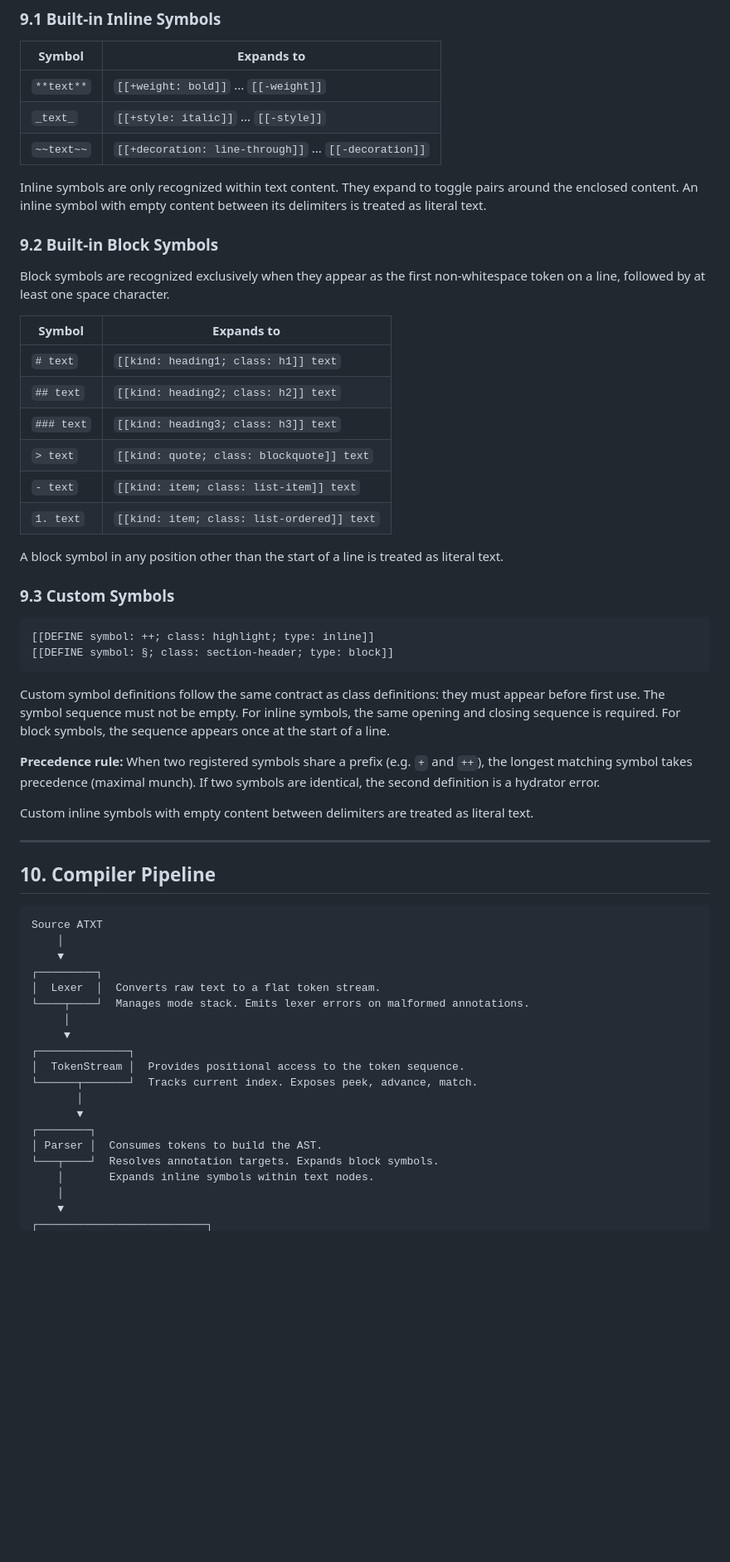
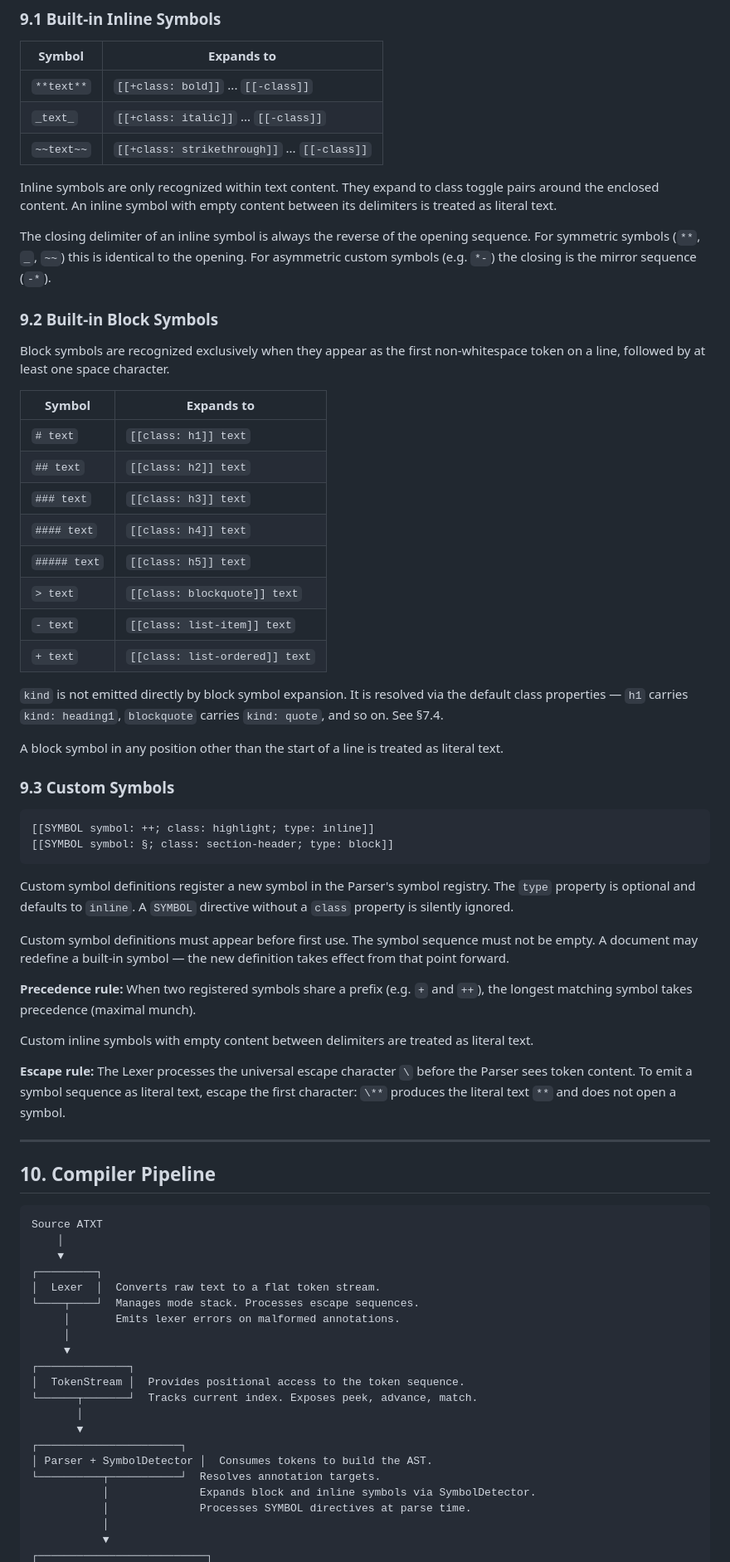
Before and after one commit to Luiz-Filipe26/atxt-editor, a Markdown page: SPEC.md, the part around one of its changes. Shown at 83% size. Rendered like a GitHub page; blank space fills up the shorter version.

Commit message:
docs(spec): update symbol system, IR structure, directives, and escape rules

````diff
--- a/SPEC.md
+++ b/SPEC.md
@@ -493,11 +506,13 @@ Symbols are syntactic sugar that the Parser expands into annotations. The Hydrat
 
 | Symbol | Expands to |
 |---|---|
-| `**text**` | `[[+weight: bold]]` ... `[[-weight]]` |
-| `_text_` | `[[+style: italic]]` ... `[[-style]]` |
-| `~~text~~` | `[[+decoration: line-through]]` ... `[[-decoration]]` |
+| `**text**` | `[[+class: bold]]` ... `[[-class]]` |
+| `_text_` | `[[+class: italic]]` ... `[[-class]]` |
+| `~~text~~` | `[[+class: strikethrough]]` ... `[[-class]]` |
 
-Inline symbols are only recognized within text content. They expand to toggle pairs around the enclosed content. An inline symbol with empty content between its delimiters is treated as literal text.
+Inline symbols are only recognized within text content. They expand to class toggle pairs around the enclosed content. An inline symbol with empty content between its delimiters is treated as literal text.
+
+The closing delimiter of an inline symbol is always the reverse of the opening sequence. For symmetric symbols (`**`, `_`, `~~`) this is identical to the opening. For asymmetric custom symbols (e.g. `*-`) the closing is the mirror sequence (`-*`).
 
 ### 9.2 Built-in Block Symbols
 
@@ -505,27 +520,35 @@ Block symbols are recognized exclusively when they appear as the first non-white
 
 | Symbol | Expands to |
 |---|---|
-| `# text` | `[[kind: heading1; class: h1]] text` |
-| `## text` | `[[kind: heading2; class: h2]] text` |
-| `### text` | `[[kind: heading3; class: h3]] text` |
-| `> text` | `[[kind: quote; class: blockquote]] text` |
-| `- text` | `[[kind: item; class: list-item]] text` |
-| `1. text` | `[[kind: item; class: list-ordered]] text` |
+| `# text` | `[[class: h1]] text` |
+| `## text` | `[[class: h2]] text` |
+| `### text` | `[[class: h3]] text` |
+| `#### text` | `[[class: h4]] text` |
+| `##### text` | `[[class: h5]] text` |
+| `> text` | `[[class: blockquote]] text` |
+| `- text` | `[[class: list-item]] text` |
+| `+ text` | `[[class: list-ordered]] text` |
+
+`kind` is not emitted directly by block symbol expansion. It is resolved via the default class properties — `h1` carries `kind: heading1`, `blockquote` carries `kind: quote`, and so on. See §7.4.
 
 A block symbol in any position other than the start of a line is treated as literal text.
 
 ### 9.3 Custom Symbols
 
 ```atxt
-[[DEFINE symbol: ++; class: highlight; type: inline]]
-[[DEFINE symbol: §; class: section-header; type: block]]
+[[SYMBOL symbol: ++; class: highlight; type: inline]]
+[[SYMBOL symbol: §; class: section-header; type: block]]
 ```
 
-Custom symbol definitions follow the same contract as class definitions: they must appear before first use. The symbol sequence must not be empty. For inline symbols, the same opening and closing sequence is required. For block symbols, the sequence appears once at the start of a line.
+Custom symbol definitions register a new symbol in the Parser's symbol registry. The `type` property is optional and defaults to `inline`. A `SYMBOL` directive without a `class` property is silently ignored.
 
-**Precedence rule:** When two registered symbols share a prefix (e.g. `+` and `++`), the longest matching symbol takes precedence (maximal munch). If two symbols are identical, the second definition is a hydrator error.
+Custom symbol definitions must appear before first use. The symbol sequence must not be empty. A document may redefine a built-in symbol — the new definition takes effect from that point forward.
+
+**Precedence rule:** When two registered symbols share a prefix (e.g. `+` and `++`), the longest matching symbol takes precedence (maximal munch).
 
 Custom inline symbols with empty content between delimiters are treated as literal text.
+
+**Escape rule:** The Lexer processes the universal escape character `\` before the Parser sees token content. To emit a symbol sequence as literal text, escape the first character: `\**` produces the literal text `**` and does not open a symbol.
 
 ---
 
@@ -537,7 +560,8 @@ Source ATXT
     ▼
 ┌─────────┐
 │  Lexer  │  Converts raw text to a flat token stream.
-└────┬────┘  Manages mode stack. Emits lexer errors on malformed annotations.
+└────┬────┘  Manages mode stack. Processes escape sequences.
+     │       Emits lexer errors on malformed annotations.
      │
      ▼
 ┌──────────────┐
@@ -545,10 +569,11 @@ Source ATXT
 └──────┬───────┘  Tracks current index. Exposes peek, advance, match.
        │
        ▼
-┌────────┐
-│ Parser │  Consumes tokens to build the AST.
-└───┬────┘  Resolves annotation targets. Expands block symbols.
-    │       Expands inline symbols within text nodes.
-    │
-    ▼
+┌──────────────────────┐
+│ Parser + SymbolDetector │  Consumes tokens to build the AST.
+└──────────┬───────────┘  Resolves annotation targets.
+           │              Expands block and inline symbols via SymbolDetector.
+           │              Processes SYMBOL directives at parse time.
+           │
+           ▼
 ┌──────────────────────────┐
````
Also changed, not shown: other parts of SPEC.md (+54 -27 lines).
